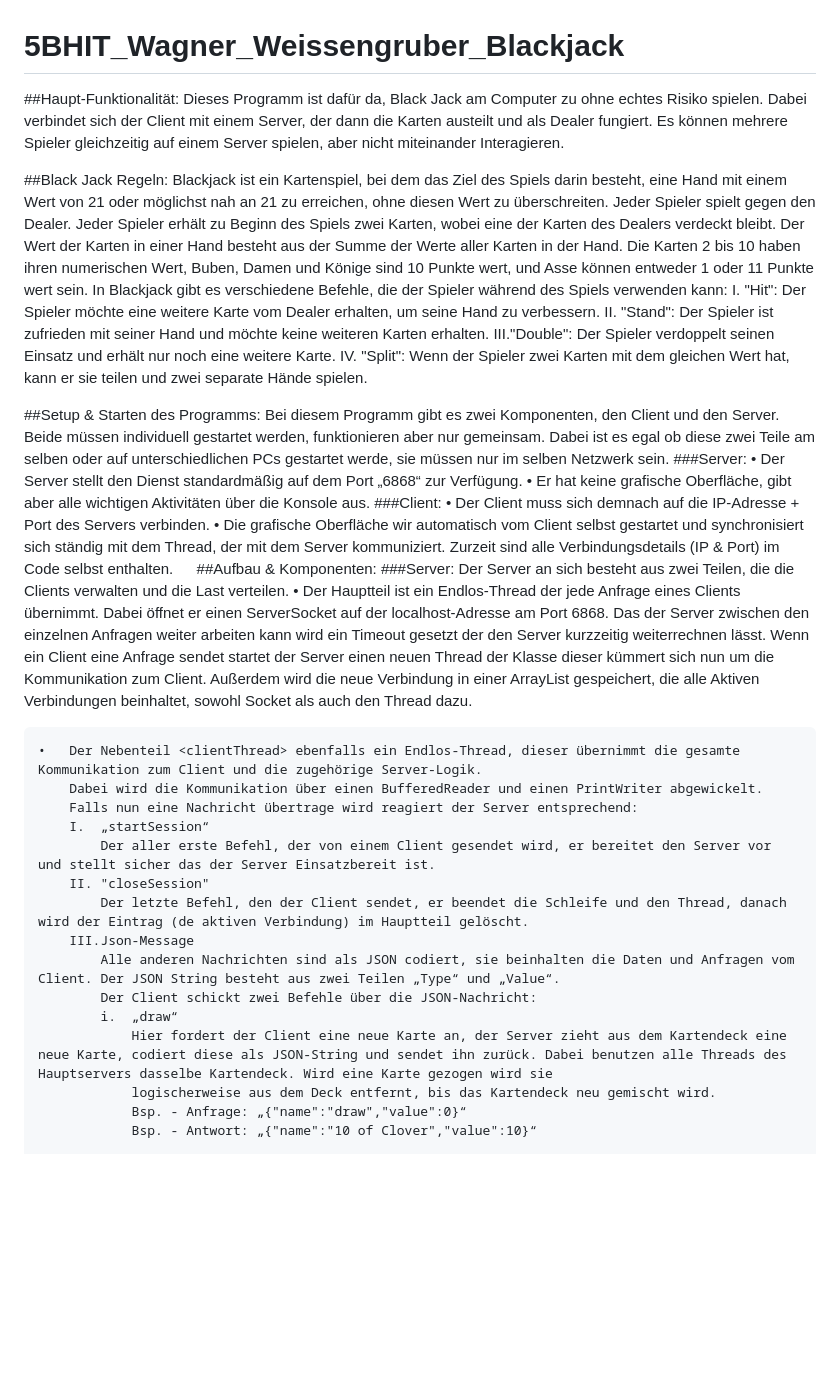
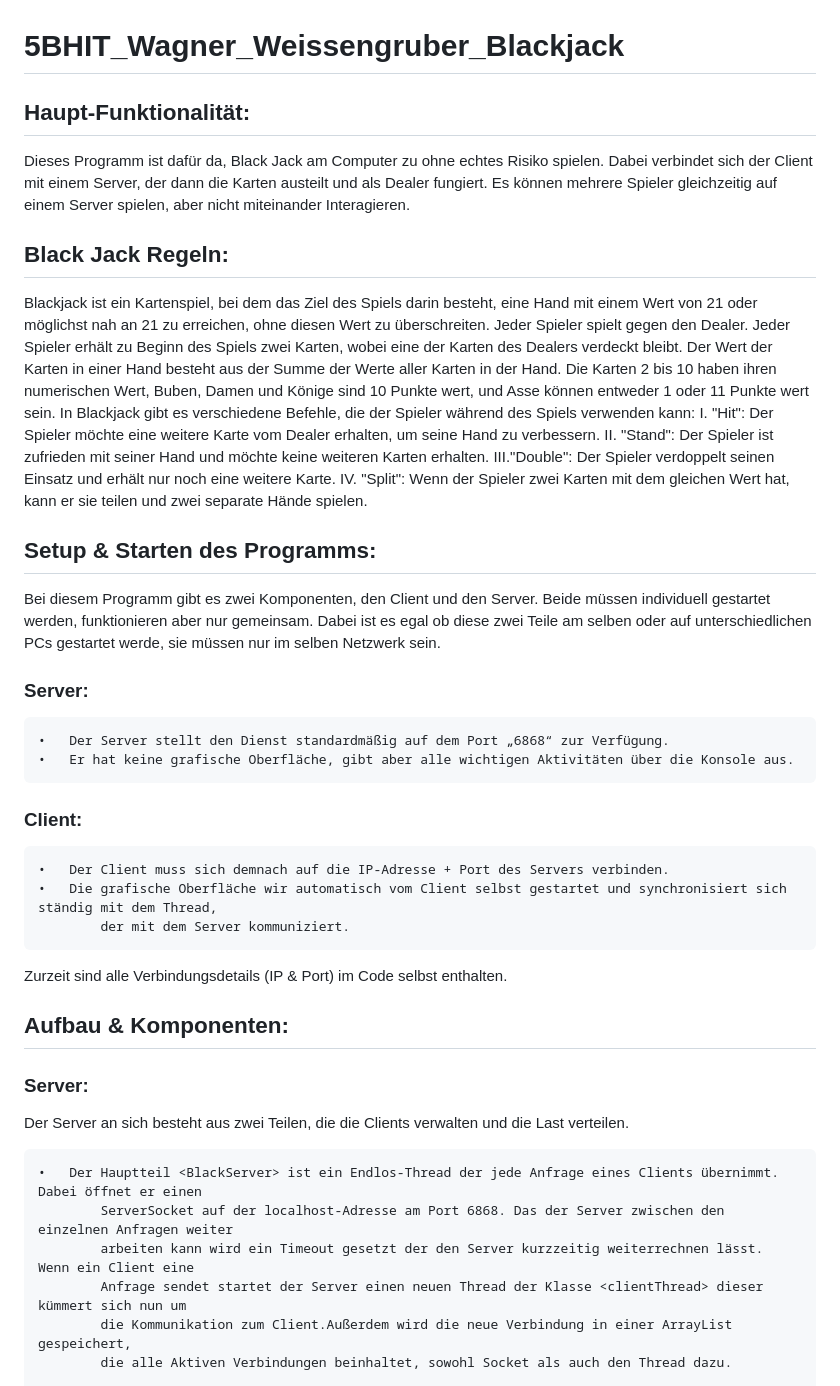
Before and after one commit to Rudi-Wagner/Blackjack, a Markdown page: README.md, the part around one of its changes. Rendered like a GitHub page; blank space fills up the shorter version.

```diff
--- a/README.md
+++ b/README.md
@@ -2,12 +2,12 @@
 
 
 
-##Haupt-Funktionalität:
+## Haupt-Funktionalität:
 Dieses Programm ist dafür da, Black Jack am Computer zu ohne echtes Risiko spielen.
 Dabei verbindet sich der Client mit einem Server, der dann die Karten austeilt und als Dealer fungiert.
 Es können mehrere Spieler gleichzeitig auf einem Server spielen, aber nicht miteinander Interagieren.
 
-##Black Jack Regeln:
+## Black Jack Regeln:
 Blackjack ist ein Kartenspiel, bei dem das Ziel des Spiels darin besteht, eine Hand mit einem Wert von 21 oder möglichst nah an 21 zu erreichen, ohne diesen Wert zu überschreiten. Jeder Spieler spielt gegen den Dealer. Jeder Spieler erhält zu Beginn des Spiels zwei Karten, wobei eine der Karten des Dealers verdeckt bleibt. Der Wert der Karten in einer Hand besteht aus der Summe der Werte aller Karten in der Hand. Die Karten 2 bis 10 haben ihren numerischen Wert, Buben, Damen und Könige sind 10 Punkte wert, und Asse können entweder 1 oder 11 Punkte wert sein.
 In Blackjack gibt es verschiedene Befehle, die der Spieler während des Spiels verwenden kann:
     I.	"Hit": Der Spieler möchte eine weitere Karte vom Dealer erhalten, um seine Hand zu verbessern.
@@ -15,37 +15,25 @@ In Blackjack gibt es verschiedene Befehle, die der Spieler während des Spiels v
     III."Double": Der Spieler verdoppelt seinen Einsatz und erhält nur noch eine weitere Karte.
     IV.	"Split": Wenn der Spieler zwei Karten mit dem gleichen Wert hat, kann er sie teilen und zwei separate Hände spielen.
 
-##Setup & Starten des Programms:
+## Setup & Starten des Programms:
 Bei diesem Programm gibt es zwei Komponenten, den Client und den Server. Beide müssen individuell gestartet werden, funktionieren aber nur gemeinsam. Dabei ist es egal ob diese zwei Teile am selben oder auf unterschiedlichen PCs gestartet werde, sie müssen nur im selben Netzwerk sein.
-###Server:
+### Server:
     •	Der Server stellt den Dienst standardmäßig auf dem Port „6868“ zur Verfügung.
     •	Er hat keine grafische Oberfläche, gibt aber alle wichtigen Aktivitäten über die Konsole aus.
-###Client:
+### Client:
     •	Der Client muss sich demnach auf die IP-Adresse + Port des Servers verbinden.
-    •	Die grafische Oberfläche wir automatisch vom Client selbst gestartet und synchronisiert sich ständig mit dem Thread, der mit dem Server kommuniziert.
+    •	Die grafische Oberfläche wir automatisch vom Client selbst gestartet und synchronisiert sich ständig mit dem Thread,
+            der mit dem Server kommuniziert.
 Zurzeit sind alle Verbindungsdetails (IP & Port) im Code selbst enthalten.
 
-##Aufbau & Komponenten:
-###Server:
+## Aufbau & Komponenten:
+### Server:
 Der Server an sich besteht aus zwei Teilen, die die Clients verwalten und die Last verteilen.
-    •	Der Hauptteil <BlackServer> ist ein Endlos-Thread der jede Anfrage eines Clients übernimmt. Dabei öffnet er einen ServerSocket auf der localhost-Adresse am Port 6868.
-        Das der Server zwischen den einzelnen Anfragen weiter arbeiten kann wird ein Timeout gesetzt der den Server kurzzeitig weiterrechnen lässt.
-        Wenn ein Client eine Anfrage sendet startet der Server einen neuen Thread der Klasse <clientThread> dieser kümmert sich nun um die Kommunikation zum Client.
-        Außerdem wird die neue Verbindung in einer ArrayList gespeichert, die alle Aktiven Verbindungen beinhaltet, sowohl Socket als auch den Thread dazu.
 
-    •	Der Nebenteil <clientThread> ebenfalls ein Endlos-Thread, dieser übernimmt die gesamte Kommunikation zum Client und die zugehörige Server-Logik.
-        Dabei wird die Kommunikation über einen BufferedReader und einen PrintWriter abgewickelt.
-        Falls nun eine Nachricht übertrage wird reagiert der Server entsprechend:
-        I.	„startSession“
-            Der aller erste Befehl, der von einem Client gesendet wird, er bereitet den Server vor und stellt sicher das der Server Einsatzbereit ist.
-        II.	"closeSession"
-            Der letzte Befehl, den der Client sendet, er beendet die Schleife und den Thread, danach wird der Eintrag (de aktiven Verbindung) im Hauptteil gelöscht.
-        III.Json-Message
-            Alle anderen Nachrichten sind als JSON codiert, sie beinhalten die Daten und Anfragen vom Client. Der JSON String besteht aus zwei Teilen „Type“ und „Value“.
-            Der Client schickt zwei Befehle über die JSON-Nachricht:
-            i.	„draw“
-                Hier fordert der Client eine neue Karte an, der Server zieht aus dem Kartendeck eine neue Karte, codiert diese als JSON-String und sendet ihn zurück. Dabei benutzen alle Threads des Hauptservers dasselbe Kartendeck. Wird eine Karte gezogen wird sie
-                logischerweise aus dem Deck entfernt, bis das Kartendeck neu gemischt wird.
-                Bsp. - Anfrage: „{"name":"draw","value":0}“
-                Bsp. - Antwort: „{"name":"10 of Clover","value":10}“
+    •	Der Hauptteil <BlackServer> ist ein Endlos-Thread der jede Anfrage eines Clients übernimmt. Dabei öffnet er einen
+            ServerSocket auf der localhost-Adresse am Port 6868. Das der Server zwischen den einzelnen Anfragen weiter
+            arbeiten kann wird ein Timeout gesetzt der den Server kurzzeitig weiterrechnen lässt. Wenn ein Client eine
+            Anfrage sendet startet der Server einen neuen Thread der Klasse <clientThread> dieser kümmert sich nun um
+            die Kommunikation zum Client.Außerdem wird die neue Verbindung in einer ArrayList gespeichert,
+            die alle Aktiven Verbindungen beinhaltet, sowohl Socket als auch den Thread dazu.
 
```
Also changed, not shown: other parts of README.md (+43 -12 lines).
